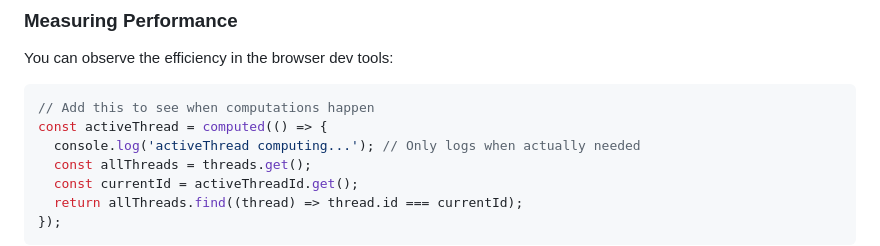
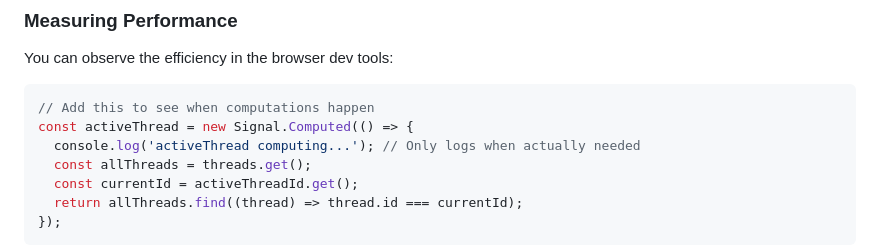
Before and after one commit to freefaller69/vanilla-signals-demo, a Markdown page: DEMO_WALKTHROUGH.md, the part around the change. Rendered like a GitHub page.

Commit message:
Fix computed() to Signal.Computed() in Measuring Performance section
Corrected the performance example to use the proper TC39 signals API constructor syntax instead of the incorrect computed() function call.

🤖 Generated with [Claude Code](https://claude.ai/code)

Co-Authored-By: Claude <noreply@anthropic.com>

````diff
--- a/DEMO_WALKTHROUGH.md
+++ b/DEMO_WALKTHROUGH.md
@@ -413,7 +413,7 @@ You can observe the efficiency in the browser dev tools:
 
 ```javascript
 // Add this to see when computations happen
-const activeThread = computed(() => {
+const activeThread = new Signal.Computed(() => {
   console.log('activeThread computing...'); // Only logs when actually needed
   const allThreads = threads.get();
   const currentId = activeThreadId.get();
````
